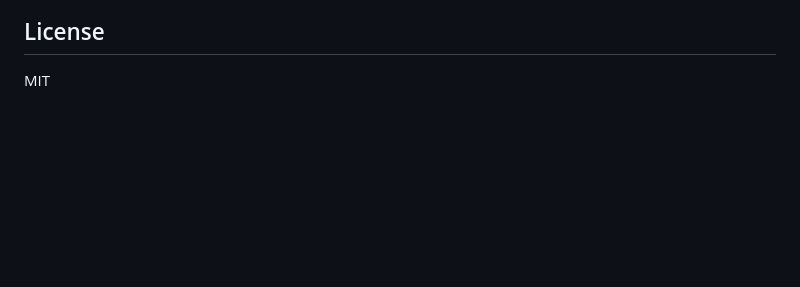
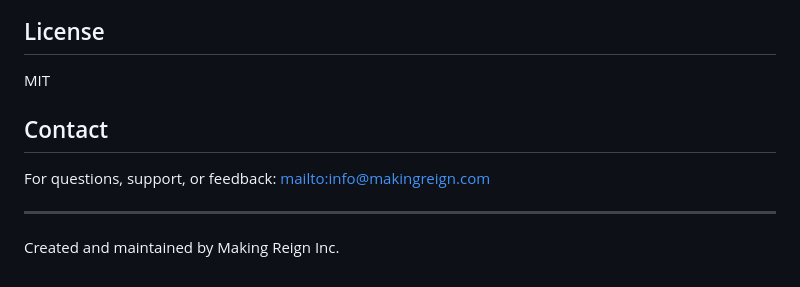
Before and after one commit to dfligor/clientcloak, a Markdown page: README.md, the part around the change. Drawn GitHub-style; blank space fills up the shorter version.

Commit message:
Add contact info and maintainer credit to README

```diff
--- a/README.md
+++ b/README.md
@@ -106,3 +106,11 @@ The mapping file contains the link between placeholders and real client data. Ke
 ## License
 
 MIT
+
+## Contact
+
+For questions, support, or feedback: [mailto:info@makingreign.com](./mailto:info@makingreign.com)
+
+---
+
+Created and maintained by Making Reign Inc.
```
